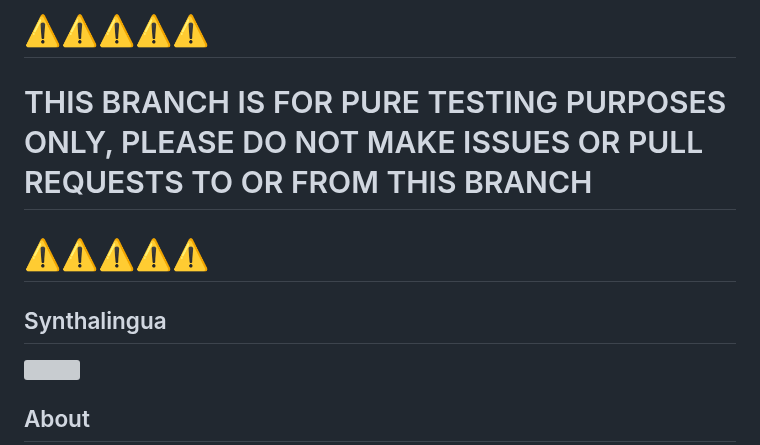
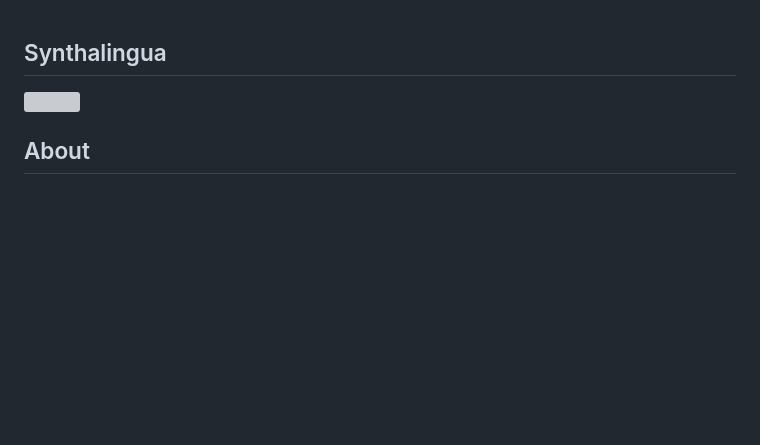
Before and after one commit to cyberofficial/Synthalingua, a Markdown page: README.md, the part around the change. Drawn GitHub-style; blank space fills up the shorter version; grey boxes are pictures that could not be loaded.

```diff
--- a/README.md
+++ b/README.md
@@ -1,7 +1,3 @@
-# ⚠️⚠️⚠️⚠️⚠️
-# THIS BRANCH IS FOR PURE TESTING PURPOSES ONLY, PLEASE DO NOT MAKE ISSUES OR PULL REQUESTS TO OR FROM THIS BRANCH
-# ⚠️⚠️⚠️⚠️⚠️
-
 ## Synthalingua
 <img src="https://github.com/cyberofficial/Synthalingua/assets/19499442/c81d2c51-bf85-4055-8243-e6a1262cce8a" width=70%>
 
```
